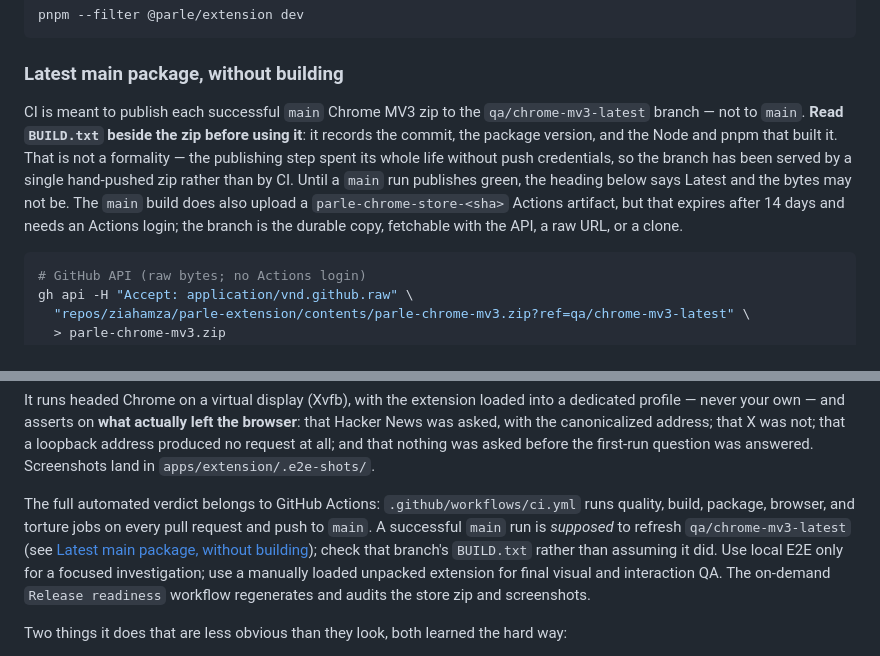
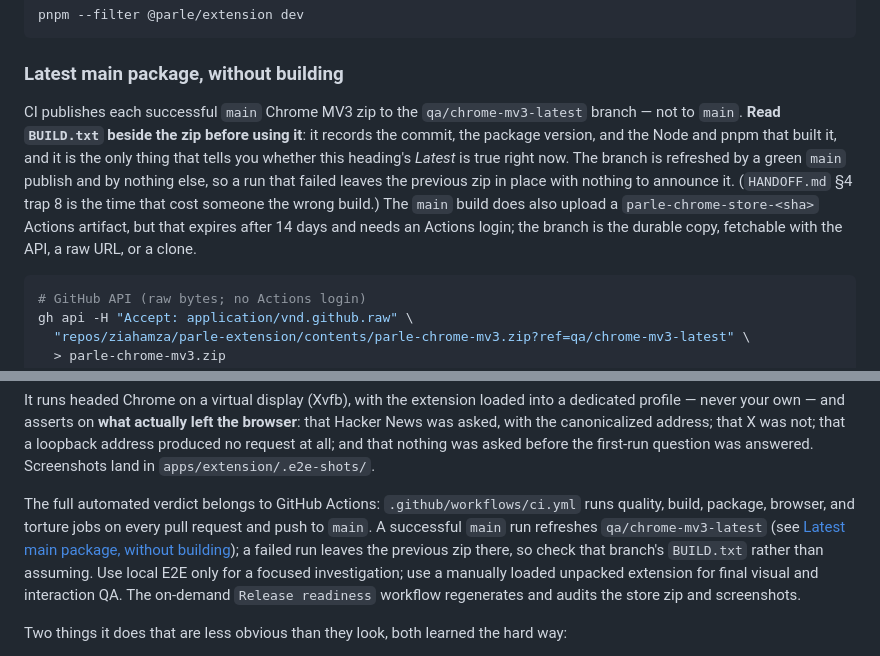
Before and after one commit to ziahamza/parle-extension, a Markdown page: README.md, 2 parts joined by grey strips. GitHub-like rendering.

Commit message:
Close section 4 after trap 8, and keep the incident out of README
Two one-liners, both correct, both flagged not-blocking.

The `---` that closes §4 was above trap 8, so the trap I had just moved
into §4 was structurally in §5 — and §3 pointed a reader at "§4 trap 8"
that a reader scanning by separator would never reach. Separator moved.

README repeated the mistake 557899a had just fixed in HANDOFF: dated
outage text parked in the getting-running path, which rots the day the
first green publish lands. It states the durable rule now — the branch is
refreshed by a green main publish and by nothing else, a failed run leaves
the previous zip with nothing to announce it, so read BUILD.txt — and
points at HANDOFF §4 trap 8 for what that cost rather than retelling it.
Also fixes "the heading below", which was above it.

Co-Authored-By: Claude Opus 5 <noreply@anthropic.com>

````diff
--- a/README.md
+++ b/README.md
@@ -293,7 +293,7 @@ pnpm --filter @parle/extension dev
 
 ### Latest main package, without building
 
-CI is meant to publish each successful `main` Chrome MV3 zip to the `qa/chrome-mv3-latest` branch — not to `main`. **Read `BUILD.txt` beside the zip before using it**: it records the commit, the package version, and the Node and pnpm that built it. That is not a formality — the publishing step spent its whole life without push credentials, so the branch has been served by a single hand-pushed zip rather than by CI. Until a `main` run publishes green, the heading below says Latest and the bytes may not be. The `main` build does also upload a `parle-chrome-store-<sha>` Actions artifact, but that expires after 14 days and needs an Actions login; the branch is the durable copy, fetchable with the API, a raw URL, or a clone.
+CI publishes each successful `main` Chrome MV3 zip to the `qa/chrome-mv3-latest` branch — not to `main`. **Read `BUILD.txt` beside the zip before using it**: it records the commit, the package version, and the Node and pnpm that built it, and it is the only thing that tells you whether this heading's *Latest* is true right now. The branch is refreshed by a green `main` publish and by nothing else, so a run that failed leaves the previous zip in place with nothing to announce it. (`HANDOFF.md` §4 trap 8 is the time that cost someone the wrong build.) The `main` build does also upload a `parle-chrome-store-<sha>` Actions artifact, but that expires after 14 days and needs an Actions login; the branch is the durable copy, fetchable with the API, a raw URL, or a clone.
 
 ```bash
 # GitHub API (raw bytes; no Actions login)
@@ -343,8 +343,8 @@ It runs headed Chrome on a virtual display (Xvfb), with the extension loaded int
 
 The full automated verdict belongs to GitHub Actions: `.github/workflows/ci.yml` runs quality, build,
 package, browser, and torture jobs on every pull request and push to `main`. A successful `main` run
-is *supposed* to refresh `qa/chrome-mv3-latest` (see [Latest main package, without building](#latest-main-package-without-building));
-check that branch's `BUILD.txt` rather than assuming it did.
+refreshes `qa/chrome-mv3-latest` (see [Latest main package, without building](#latest-main-package-without-building));
+a failed run leaves the previous zip there, so check that branch's `BUILD.txt` rather than assuming.
 Use local E2E only for a focused investigation; use a manually loaded unpacked extension for final
 visual and interaction QA. The on-demand `Release readiness` workflow regenerates and audits the
 store zip and screenshots.
````
Also changed, not shown: HANDOFF.md (+2 -3 lines).
